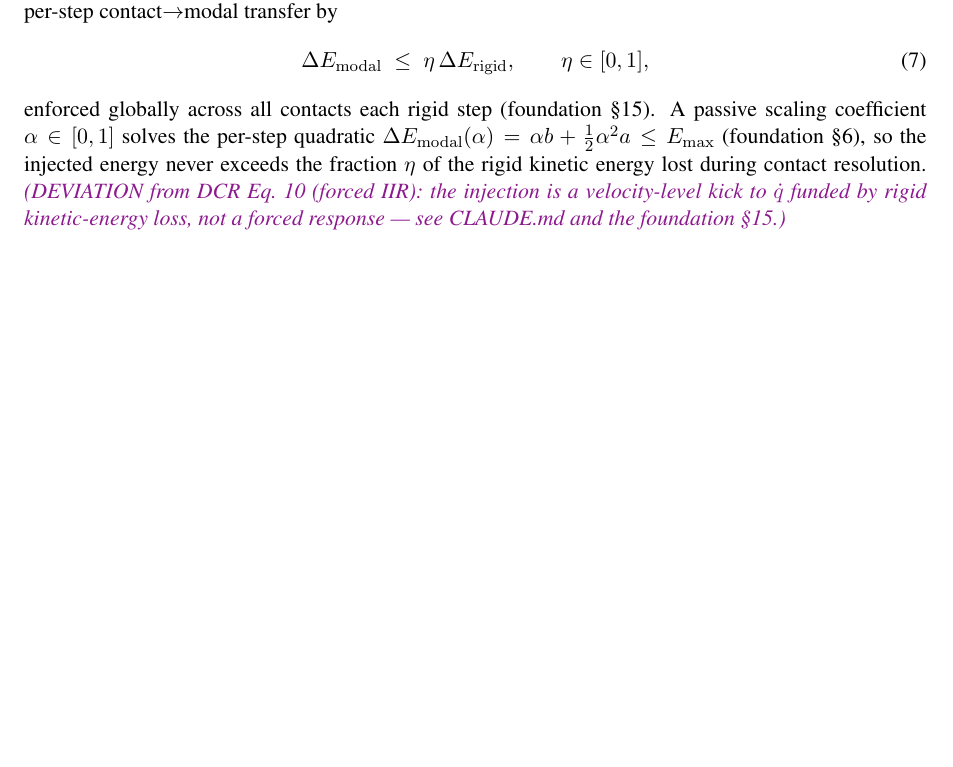
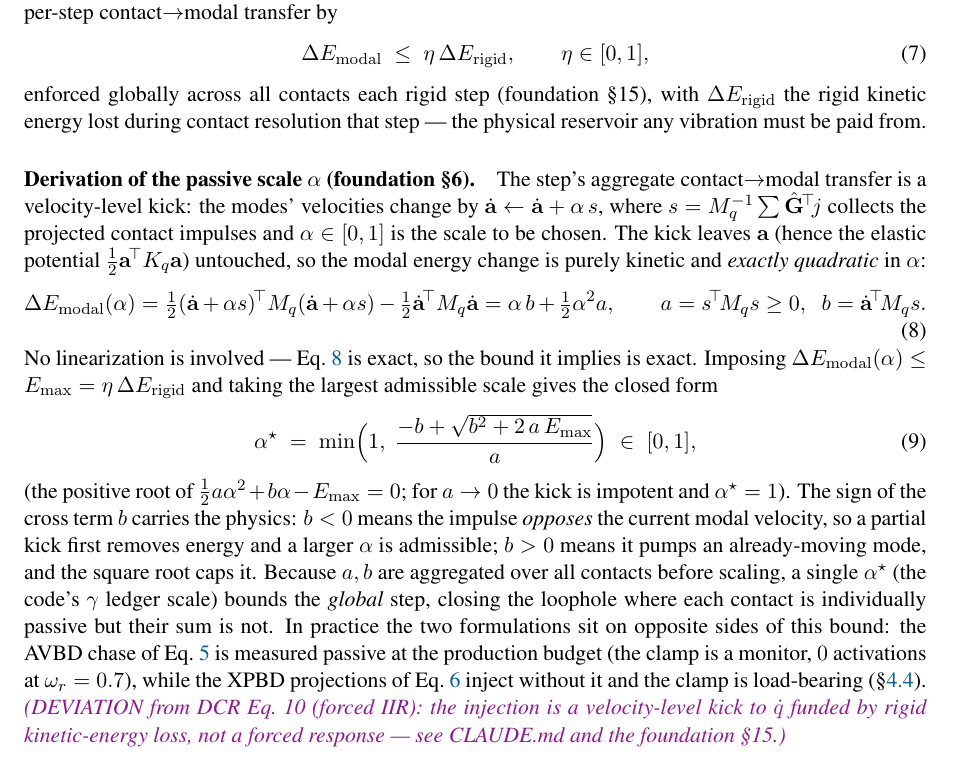
Before and after one commit to nanli9/DCR, a LaTeX paper (main.tex, which reads sections/30_method.tex): part of page 5 of 9, cut so that both start at the same text, the shorter picture padded with empty space. Compiled offline with pdfLaTeX.

Commit message:
method: derive the passive scale — exact quadratic dE(alpha)=alpha b + a alpha^2/2 (Eq. alphaquad), closed-form alpha* (Eq. alphastar), sign-of-b physics, global aggregation
Co-Authored-By: Claude Fable 5 <noreply@anthropic.com>

```diff
--- a/sections/30_method.tex
+++ b/sections/30_method.tex
@@ -146,11 +146,48 @@ modes. We cap the per-step contact$\to$modal transfer by
   \dEmod \;\le\; \eta\,\dErig , \qquad \eta\in[0,1],
   \label{eq:passivity}
 \end{equation}
-enforced globally across all contacts each rigid step (foundation \S15). A passive
-scaling coefficient $\alpha\in[0,1]$ solves the per-step quadratic
-$\dEmod(\alpha)=\alpha b + \tfrac12\alpha^2 a \le E_{\max}$ (foundation \S6),
-so the injected energy never exceeds the fraction $\eta$ of the rigid kinetic energy
-lost during contact resolution.
+enforced globally across all contacts each rigid step (foundation \S15), with
+$\dErig$ the rigid kinetic energy lost during contact resolution that step ---
+the physical reservoir any vibration must be paid from.
+
+\paragraph*{Derivation of the passive scale $\alpha$ (foundation \S6).}
+The step's aggregate contact$\to$modal transfer is a velocity-level kick: the
+modes' velocities change by $\dot\amp \leftarrow \dot\amp + \alpha\,s$, where
+$s = M_q^{-1}\sum\Ghat^{\!\top}\!j$ collects the projected contact impulses and
+$\alpha\in[0,1]$ is the scale to be chosen. The kick leaves $\amp$ (hence the
+elastic potential $\tfrac12\amp^{\!\top}K_q\amp$) untouched, so the modal energy
+change is purely kinetic and \emph{exactly quadratic} in $\alpha$:
+\begin{equation}
+  \dEmod(\alpha)
+  = \tfrac12(\dot\amp+\alpha s)^{\!\top} M_q(\dot\amp+\alpha s)
+    - \tfrac12\dot\amp^{\!\top} M_q\dot\amp
+  = \alpha\, b + \tfrac12\alpha^2 a,
+  \qquad
+  a = s^{\!\top}\! M_q s \ge 0,\;\;
+  b = \dot\amp^{\!\top}\! M_q s .
+  \label{eq:alphaquad}
+\end{equation}
+No linearization is involved --- Eq.~\ref{eq:alphaquad} is exact, so the bound it
+implies is exact. Imposing $\dEmod(\alpha)\le E_{\max}=\eta\,\dErig$ and taking
+the largest admissible scale gives the closed form
+\begin{equation}
+  \alpha^\star \;=\;
+  \min\!\Big(1,\; \frac{-b+\sqrt{b^2+2\,a\,E_{\max}}}{a}\Big) \;\in\; [0,1],
+  \label{eq:alphastar}
+\end{equation}
+(the positive root of $\tfrac12 a\alpha^2+b\alpha-E_{\max}=0$; for $a\to0$ the
+kick is impotent and $\alpha^\star=1$). The sign of the cross term $b$ carries
+the physics: $b<0$ means the impulse \emph{opposes} the current modal velocity,
+so a partial kick first removes energy and a larger $\alpha$ is admissible;
+$b>0$ means it pumps an already-moving mode, and the square root caps it. Because
+$a,b$ are aggregated over all contacts before scaling, a single $\alpha^\star$
+(the code's $\gamma$ ledger scale) bounds the \emph{global} step, closing the
+loophole where each contact is individually passive but their sum is not. In
+practice the two formulations sit on opposite sides of this bound: the AVBD chase
+of Eq.~\ref{eq:qblock} is measured passive at the production budget (the clamp is
+a monitor, $0$ activations at $\omega_r=0.7$), while the XPBD projections of
+Eq.~\ref{eq:xpbd} inject without it and the clamp is load-bearing
+(\S\ref{sec:results:passivity}).
 \note{DEVIATION from DCR Eq.~10 (forced IIR): the injection is a velocity-level kick
 to $\dot q$ funded by rigid kinetic-energy loss, not a forced response --- see
 CLAUDE.md and the foundation \S15.}
```
